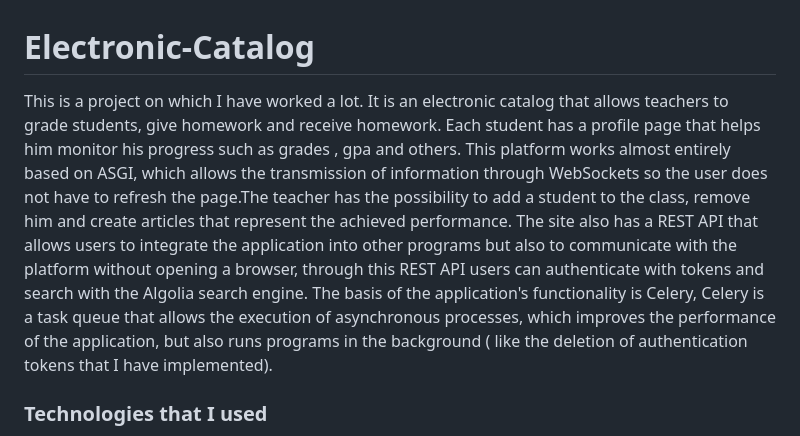
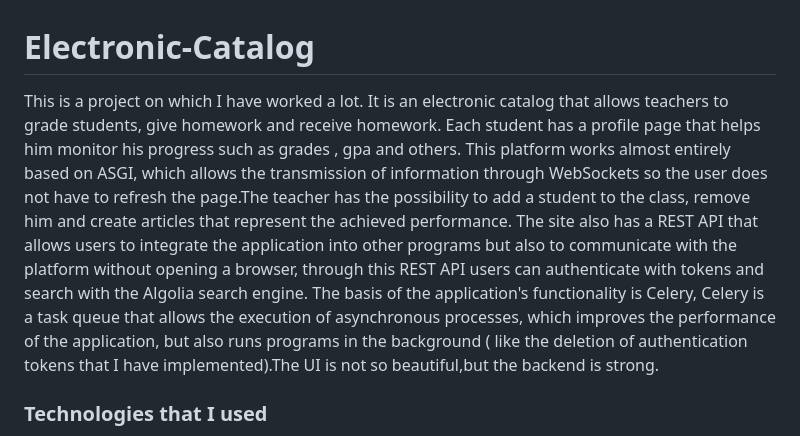
Before and after one commit to AAndrei06/Electronic-Catalog, a Markdown page: README.md, the part around the change. Rendered like a GitHub page.

```diff
--- a/README.md
+++ b/README.md
@@ -1,6 +1,6 @@
 # Electronic-Catalog
 
-This is a project on which I have worked a lot. It is an electronic catalog that allows teachers to grade students, give homework and receive homework. Each student has a profile page that helps him monitor his progress such as grades , gpa and others. This platform works almost entirely based on ASGI, which allows the transmission of information through WebSockets so the user does not have to refresh the page.The teacher has the possibility to add a student to the class, remove him and create articles that represent the achieved performance. The site also has a REST API that allows users to integrate the application into other programs but also to communicate with the platform without opening a browser, through this REST API users can authenticate with tokens and search with the Algolia search engine. The basis of the application's functionality is Celery, Celery is a task queue that allows the execution of asynchronous processes, which improves the performance of the application, but also runs programs in the background ( like the deletion of authentication tokens that I have implemented).
+This is a project on which I have worked a lot. It is an electronic catalog that allows teachers to grade students, give homework and receive homework. Each student has a profile page that helps him monitor his progress such as grades , gpa and others. This platform works almost entirely based on ASGI, which allows the transmission of information through WebSockets so the user does not have to refresh the page.The teacher has the possibility to add a student to the class, remove him and create articles that represent the achieved performance. The site also has a REST API that allows users to integrate the application into other programs but also to communicate with the platform without opening a browser, through this REST API users can authenticate with tokens and search with the Algolia search engine. The basis of the application's functionality is Celery, Celery is a task queue that allows the execution of asynchronous processes, which improves the performance of the application, but also runs programs in the background ( like the deletion of authentication tokens that I have implemented).The UI is not so beautiful,but the backend is strong.
 
 <h3>Technologies that I used</h3>
 
```
